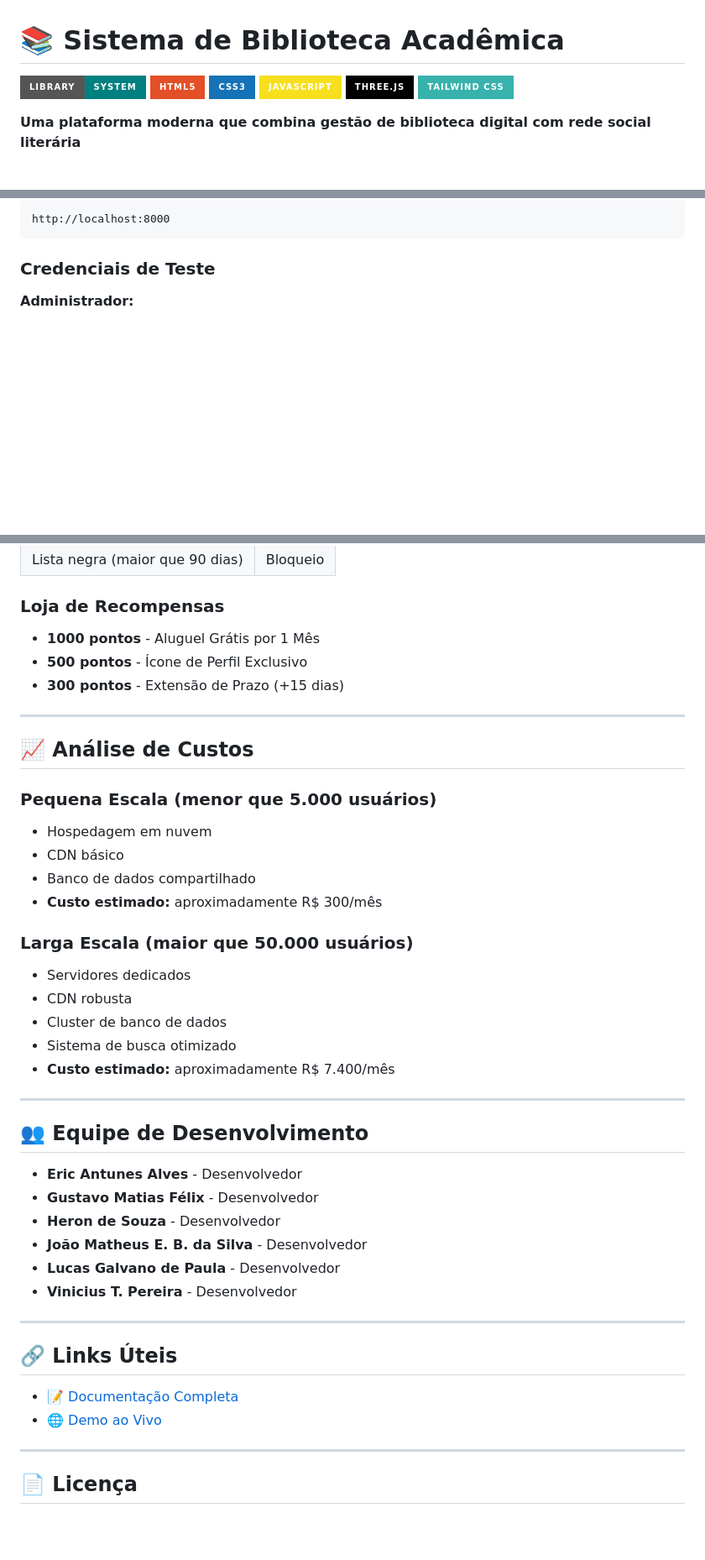
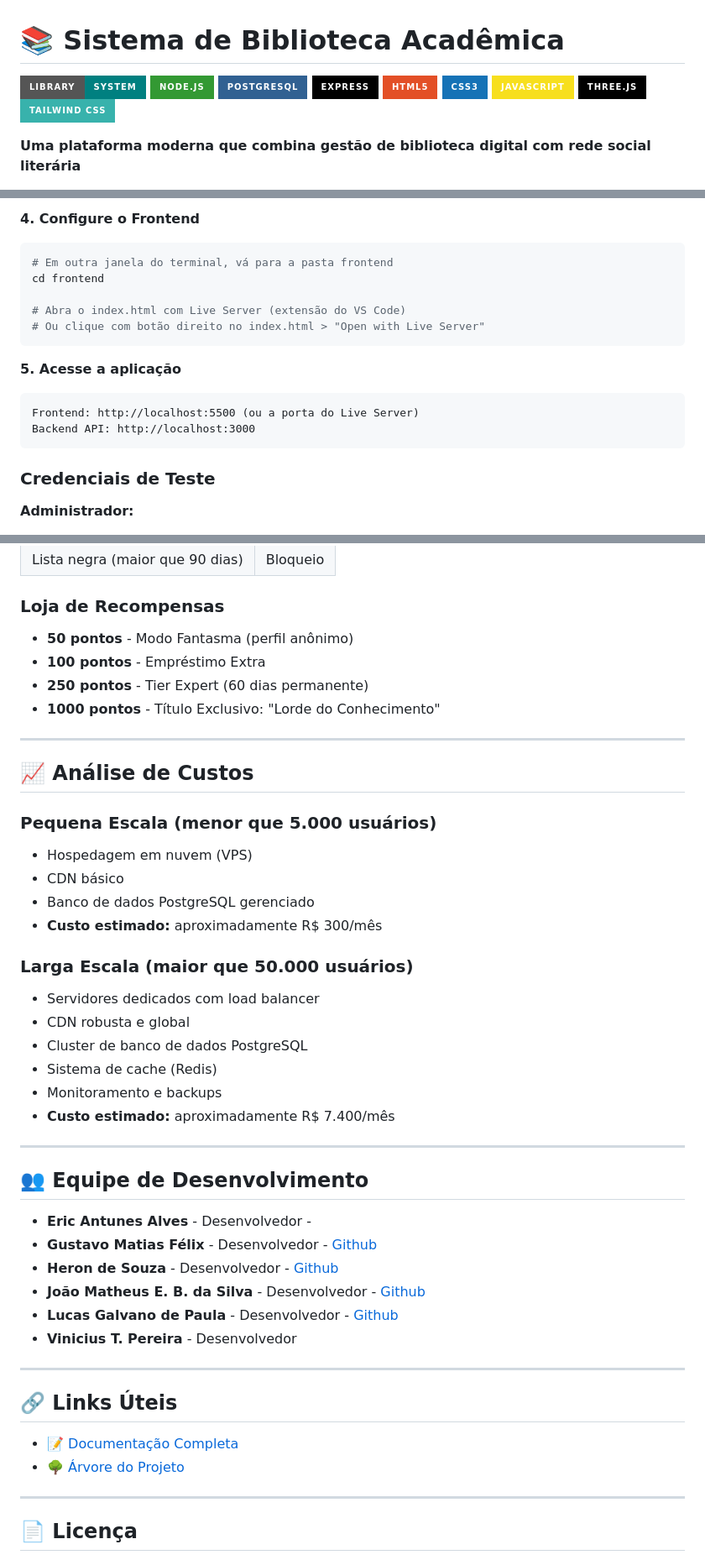
Before and after one commit to Herondsx/Site_Biblioteca, a Markdown page: README.md, 3 parts joined by grey strips. Shown: that part at 84% size. Drawn GitHub-style; badges without logos; blank space fills up the shorter version.

````diff
--- a/README.md
+++ b/README.md
@@ -1,6 +1,9 @@
 # 📚 Sistema de Biblioteca Acadêmica
 
 ![Library System](https://img.shields.io/badge/Library-System-teal?style=for-the-badge)
+![Node.js](https://img.shields.io/badge/Node.js-339933?style=for-the-badge&logo=node.js&logoColor=white)
+![PostgreSQL](https://img.shields.io/badge/PostgreSQL-316192?style=for-the-badge&logo=postgresql&logoColor=white)
+![Express](https://img.shields.io/badge/Express-000000?style=for-the-badge&logo=express&logoColor=white)
 ![HTML5](https://img.shields.io/badge/HTML5-E34F26?style=for-the-badge&logo=html5&logoColor=white)
 ![CSS3](https://img.shields.io/badge/CSS3-1572B6?style=for-the-badge&logo=css3&logoColor=white)
 ![JavaScript](https://img.shields.io/badge/JavaScript-F7DF1E?style=for-the-badge&logo=javascript&logoColor=black)
@@ -115,5 +148,18 @@ npx serve
 ```
-http://localhost:8000
+
+**4. Configure o Frontend**
+```bash
+# Em outra janela do terminal, vá para a pasta frontend
+cd frontend
+
+# Abra o index.html com Live Server (extensão do VS Code)
+# Ou clique com botão direito no index.html > "Open with Live Server"
+```
+
+**5. Acesse a aplicação**
+```
+Frontend: http://localhost:5500 (ou a porta do Live Server)
+Backend API: http://localhost:3000
 ```
 
 ### Credenciais de Teste
@@ -158,45 +204,47 @@ http://localhost:8000
 
 ### Loja de Recompensas
 
-- **1000 pontos** - Aluguel Grátis por 1 Mês
-- **500 pontos** - Ícone de Perfil Exclusivo
-- **300 pontos** - Extensão de Prazo (+15 dias)
+- **50 pontos** - Modo Fantasma (perfil anônimo)
+- **100 pontos** - Empréstimo Extra
+- **250 pontos** - Tier Expert (60 dias permanente)
+- **1000 pontos** - Título Exclusivo: "Lorde do Conhecimento"
 
 ---
 
 ## 📈 Análise de Custos
 
 ### Pequena Escala (menor que 5.000 usuários)
-- Hospedagem em nuvem
+- Hospedagem em nuvem (VPS)
 - CDN básico
-- Banco de dados compartilhado
+- Banco de dados PostgreSQL gerenciado
 - **Custo estimado:** aproximadamente R$ 300/mês
 
 ### Larga Escala (maior que 50.000 usuários)
-- Servidores dedicados
-- CDN robusta
-- Cluster de banco de dados
-- Sistema de busca otimizado
+- Servidores dedicados com load balancer
+- CDN robusta e global
+- Cluster de banco de dados PostgreSQL
+- Sistema de cache (Redis)
+- Monitoramento e backups
 - **Custo estimado:** aproximadamente R$ 7.400/mês
 
 ---
 
 ## 👥 Equipe de Desenvolvimento
 
-- **Eric Antunes Alves** - Desenvolvedor
-- **Gustavo Matias Félix** - Desenvolvedor
-- **Heron de Souza** - Desenvolvedor
-- **João Matheus E. B. da Silva** - Desenvolvedor
-- **Lucas Galvano de Paula** - Desenvolvedor
+- **Eric Antunes Alves** - Desenvolvedor -
+- **Gustavo Matias Félix** - Desenvolvedor - [Github](https://github.com/Gustavo-Matias19)
+- **Heron de Souza** - Desenvolvedor - [Github](https://github.com/Herondsx)
+- **João Matheus E. B. da Silva** - Desenvolvedor - [Github](https://github.com/JoaoMateusSilva)
+- **Lucas Galvano de Paula** - Desenvolvedor - [Github](https://github.com/LucasGalvano)
 - **Vinicius T. Pereira** - Desenvolvedor
 
 ---
 
-
 ## 🔗 Links Úteis
 
 - [📝 Documentação Completa](https://docs.google.com/document/d/1PToJ3kzgytBEnweqFLogQD-0eG5USEUslSgHcSQ09s4/edit?usp=sharing)
-- [🌐 Demo ao Vivo](https://herondsx.github.io/Site_Biblioteca/)
+- [🌳 Árvore do Projeto](https://herondsx.github.io/Projeto_Eng/)
+
 ---
 
 ## 📄 Licença
````
Also changed, not shown: other parts of README.md (+47 -17 lines).
